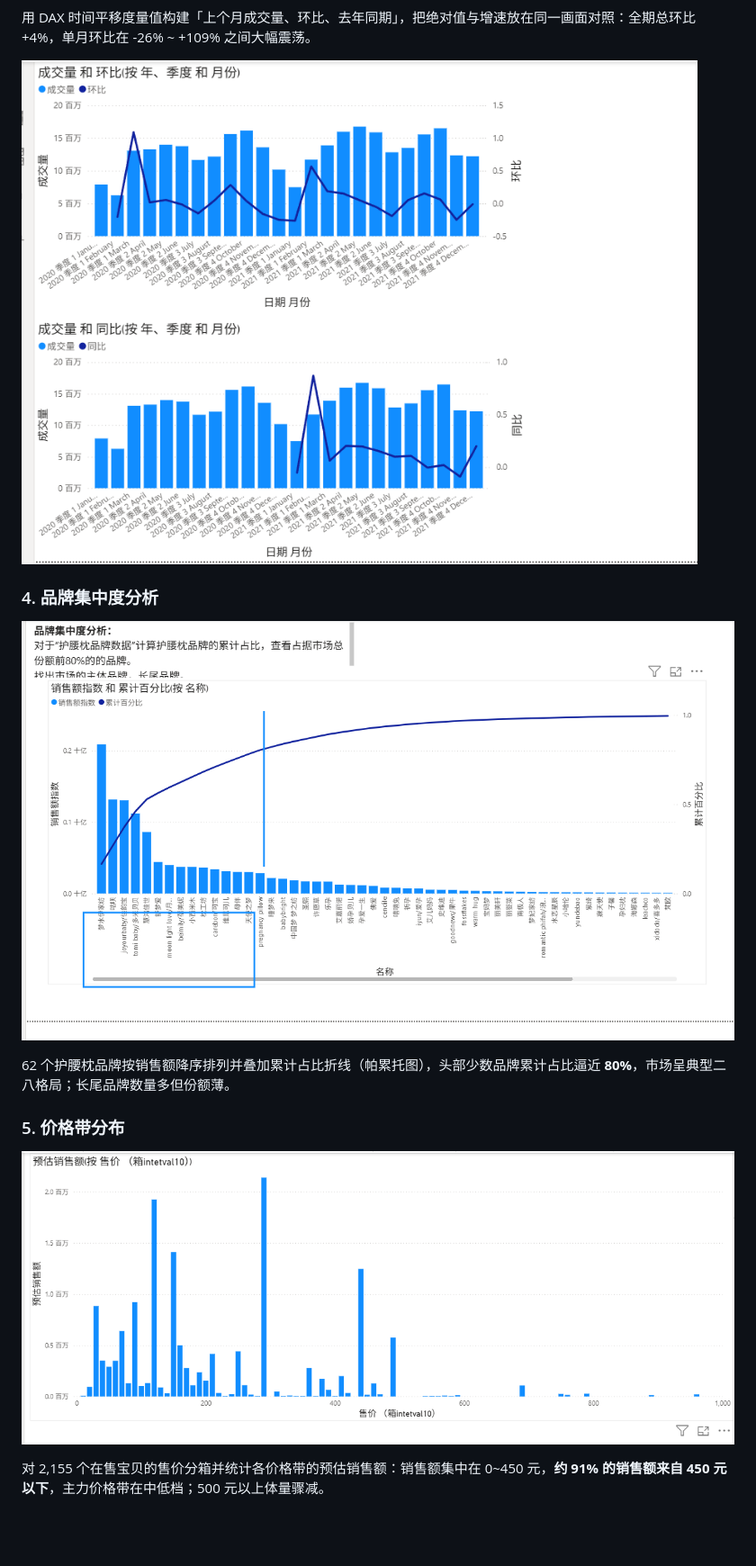
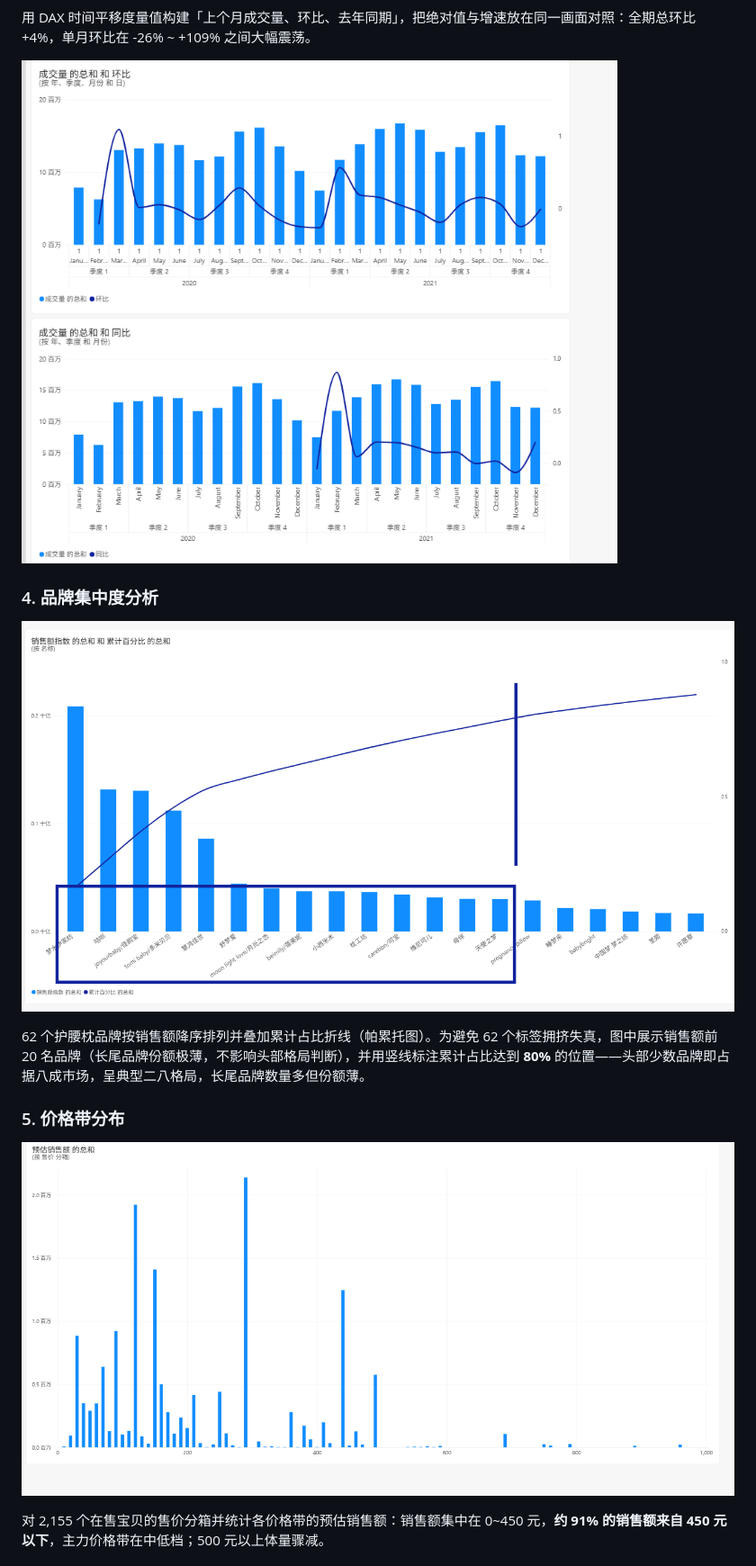
Before and after one commit to baidaishun/maternal-infant-market-analysis, a Markdown page: README.md, the part around the change. Shown at 90% size. Rendered like a GitHub page; pictures changed too: screenshots/04_环比同比柱线图.png, screenshots/05_品牌集中度帕累托.png, screenshots/06_价格带分布.png; blank space fills up the shorter version.

Commit message:
update: 报告终版截图（Top20帕累托+80%标注）与最新pbix

```diff
--- a/README.md
+++ b/README.md
@@ -46,7 +46,7 @@
 
 ![品牌集中度帕累托](screenshots/05_品牌集中度帕累托.png)
 
-62 个护腰枕品牌按销售额降序排列并叠加累计占比折线（帕累托图），头部少数品牌累计占比逼近 **80%**，市场呈典型二八格局；长尾品牌数量多但份额薄。
+62 个护腰枕品牌按销售额降序排列并叠加累计占比折线（帕累托图）。为避免 62 个标签拥挤失真，图中展示销售额前 20 名品牌（长尾品牌份额极薄，不影响头部格局判断），并用竖线标注累计占比达到 **80%** 的位置——头部少数品牌即占据八成市场，呈典型二八格局，长尾品牌数量多但份额薄。
 
 ### 5. 价格带分布
 
```
Also changed, not shown: screenshots/01_品类销量分析.png, screenshots/02_季度透视矩阵.png, screenshots/03_同比环比明细.png, 1 other file.
